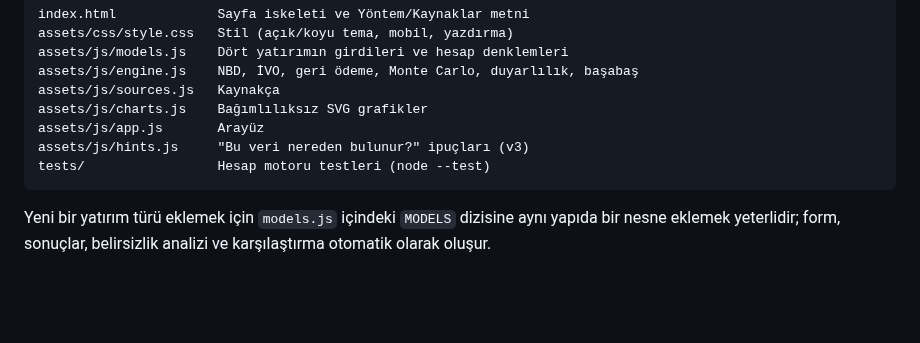
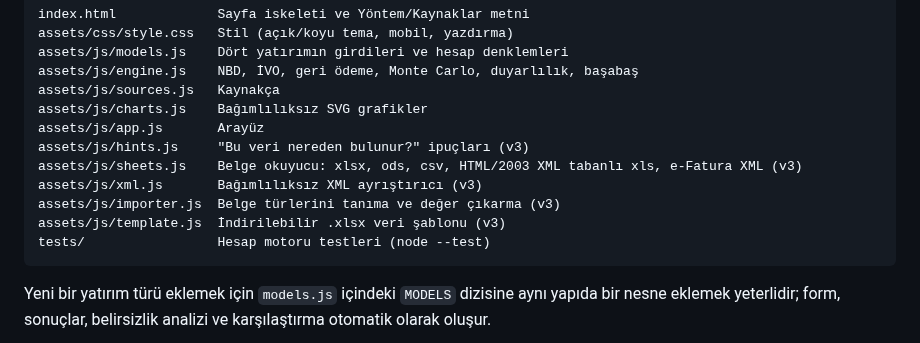
Before and after one commit to LecayTR/SmartCityCalculater, a Markdown page: README.md, the part around one of its changes. GitHub-like rendering; blank space fills up the shorter version.

````diff
--- a/README.md
+++ b/README.md
@@ -80,6 +100,10 @@ assets/js/sources.js   Kaynakça
 assets/js/charts.js    Bağımlılıksız SVG grafikler
 assets/js/app.js       Arayüz
 assets/js/hints.js     "Bu veri nereden bulunur?" ipuçları (v3)
+assets/js/sheets.js    Belge okuyucu: xlsx, ods, csv, HTML/2003 XML tabanlı xls, e-Fatura XML (v3)
+assets/js/xml.js       Bağımlılıksız XML ayrıştırıcı (v3)
+assets/js/importer.js  Belge türlerini tanıma ve değer çıkarma (v3)
+assets/js/template.js  İndirilebilir .xlsx veri şablonu (v3)
 tests/                 Hesap motoru testleri (node --test)
 ```
 
````
Also changed, not shown: other parts of README.md (+20 -0 lines), docs/ekran-goruntuleri/v3-belge-kontrol.png (added), docs/ekran-goruntuleri/v3-belge-yukleme.png (added), 9 other files.
